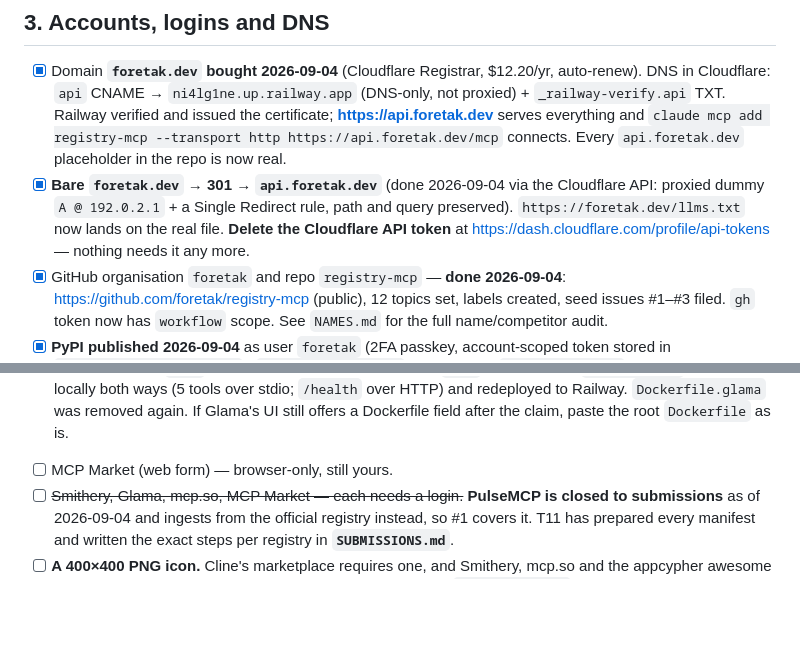
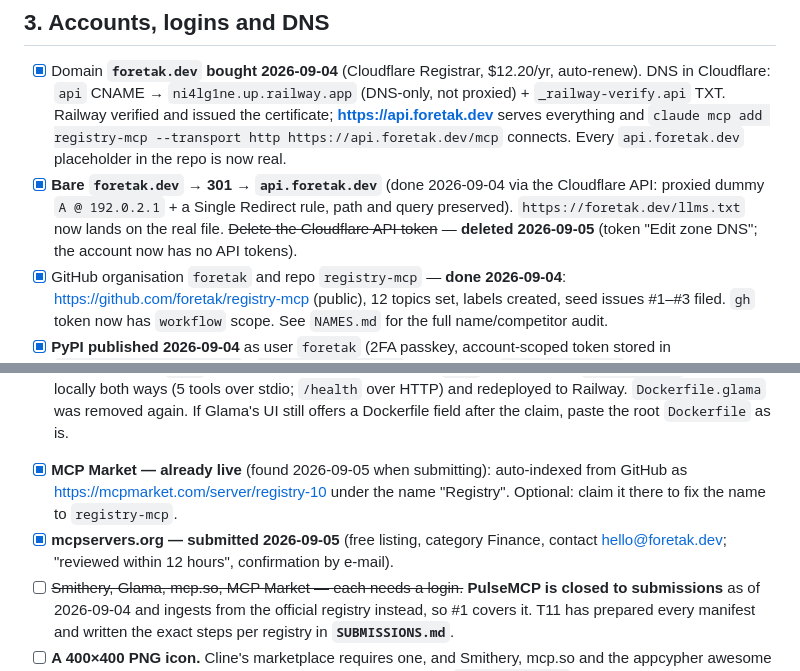
Before and after one commit to foretak/registry-mcp, a Markdown page: HUMAN_TODO.md, 2 parts joined by grey strips. GitHub-like rendering; blank space fills up the shorter version.

Commit message:
Launch admin closed out 2026-09-05: Cloudflare token deleted, MCP Market found live, mcpservers.org submitted
Co-Authored-By: Claude Fable 5.1 <noreply@anthropic.com>
Claude-Session: https://claude.ai/code/session_017bS5tDZL4wmhPgWiLjgyoq

```diff
--- a/HUMAN_TODO.md
+++ b/HUMAN_TODO.md
@@ -92,8 +92,8 @@ Two schema constraints that will bite an edit:
 - [x] **Bare `foretak.dev` → 301 → `api.foretak.dev`** (done 2026-09-04 via the
       Cloudflare API: proxied dummy `A @ 192.0.2.1` + a Single Redirect rule,
       path and query preserved). `https://foretak.dev/llms.txt` now lands on the
-      real file. **Delete the Cloudflare API token** at
-      https://dash.cloudflare.com/profile/api-tokens — nothing needs it any more.
+      real file. ~~Delete the Cloudflare API token~~ — **deleted 2026-09-05**
+      (token "Edit zone DNS"; the account now has no API tokens).
 - [x] GitHub organisation `foretak` and repo `registry-mcp` — **done 2026-09-04**:
       https://github.com/foretak/registry-mcp (public), 12 topics set, labels
       created, seed issues #1–#3 filed. `gh` token now has `workflow` scope.
@@ -147,7 +147,12 @@ Two schema constraints that will bite an edit:
       (punkpeye) — PR #13631 open**; appcypher list is archived (skip).
 - [~] **Glama — submitted for review 2026-09-04** by Kim (name `registry-mcp`, repo foretak/registry-mcp). When it appears, the orchestrator adds the Glama score badge to awesome-mcp-servers PR #13631 (their bot requires it before merge). Optional: also list the hosted endpoint at https://glama.ai/mcp/connectors.
       - [x] **Dockerfile for Glama's check — done 2026-09-05.** Glama builds the repo's own `Dockerfile` (methodology page) and runs it with no environment, speaking MCP over stdio. The root `Dockerfile` is now dual-mode: `PORT` set → uvicorn (Railway/compose), `PORT` unset → stdio `registry-mcp`. Verified locally both ways (5 tools over stdio; `/health` over HTTP) and redeployed to Railway. `Dockerfile.glama` was removed again. If Glama's UI still offers a Dockerfile field after the claim, paste the root `Dockerfile` as is.
-- [ ] MCP Market (web form) — browser-only, still yours.
+- [x] **MCP Market — already live** (found 2026-09-05 when submitting): auto-indexed
+      from GitHub as https://mcpmarket.com/server/registry-10 under the name
+      "Registry". Optional: claim it there to fix the name to `registry-mcp`.
+- [x] **mcpservers.org — submitted 2026-09-05** (free listing, category Finance,
+      contact hello@foretak.dev; "reviewed within 12 hours", confirmation by
+      e-mail).
 - [ ] ~~Smithery, Glama, mcp.so, MCP Market — each needs a login.~~ **PulseMCP is
       closed to submissions** as of 2026-09-04 and ingests from the official
       registry instead, so #1 covers it. T11 has prepared every manifest and
```
Also changed, not shown: SUBMISSIONS.md (+2 -2 lines).
